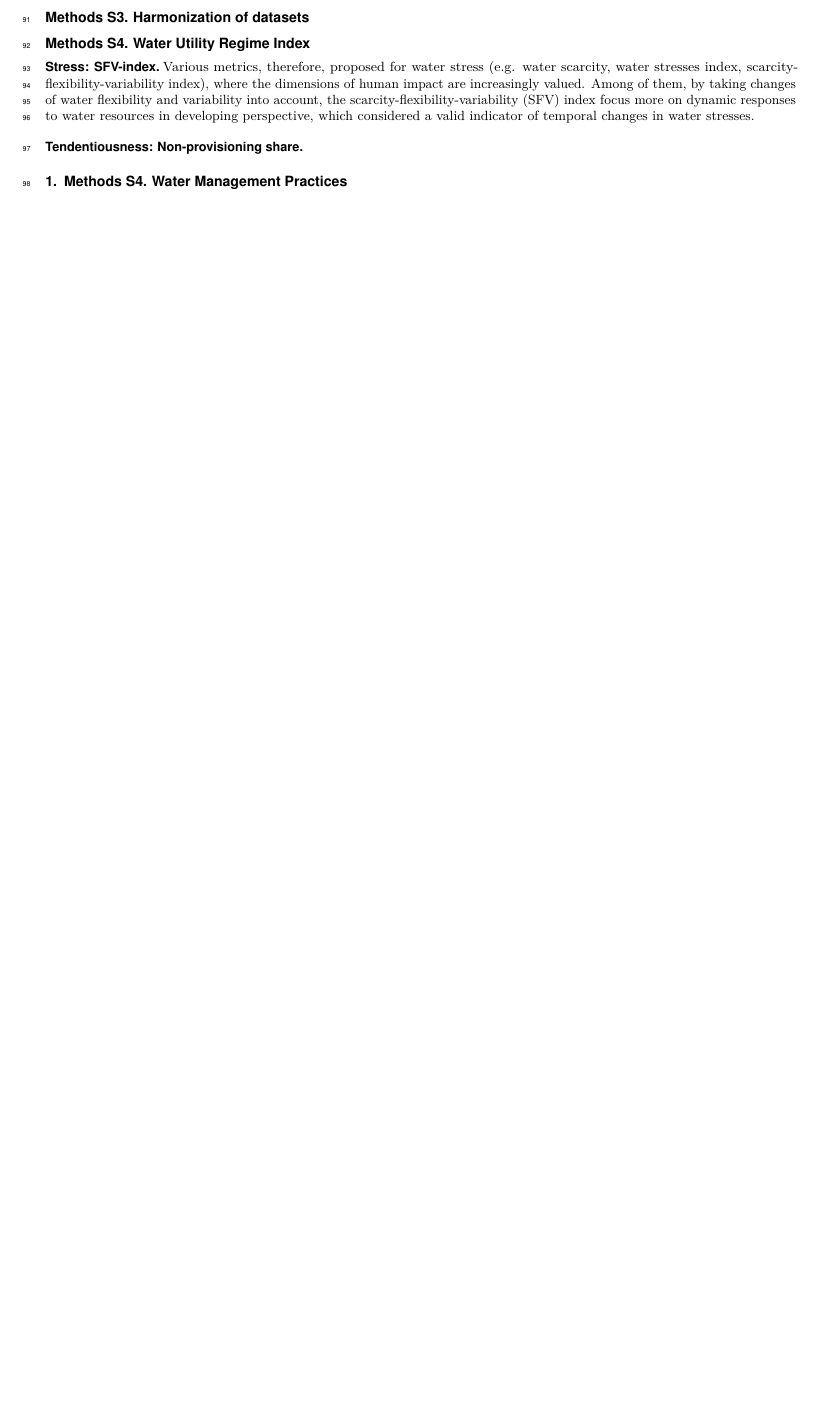
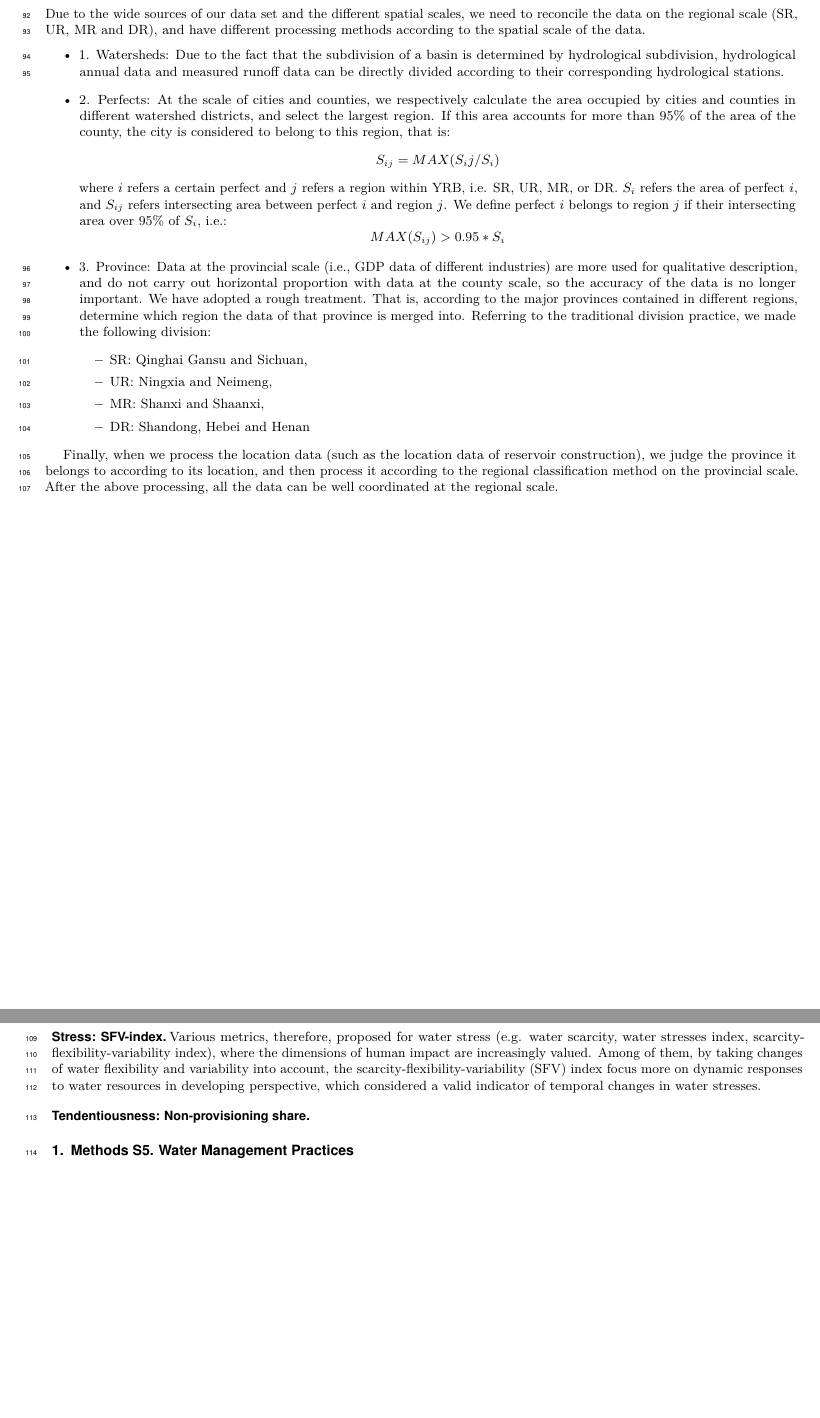
Before and after one commit to SongshGeo/Water-Governance-Regimes, a LaTeX document (tex/sup/supplementary_information.tex): part of page 3 of 15 before the commit and two parts of pages 5 and 6 of 18 after it, the two joined at a grey line, cut at the place of the change, the shorter picture padded with empty space. Compiled offline with pdfLaTeX.

Commit message:
写完S3数据统一

```diff
--- a/tex/sup/supplementary_information.tex
+++ b/tex/sup/supplementary_information.tex
@@ -78,5 +81,32 @@ For the policy data set, we select the laws and policies related to the Yellow R
 \section*{Methods S3. Harmonization of datasets}
+% 由于我们的数据集来源广泛，且具有不同的空间尺度，我们需要在区域尺度（SR，UR，MR和DR）上对数据进行调和，根据数据的空间尺度有不同的处理方式。
+Due to the wide sources of our data set and the different spatial scales, we need to reconcile the data on the regional scale (SR, UR, MR and DR), and have different processing methods according to the spatial scale of the data.
+\begin{itemize}
+    \item 1. Watersheds:
+    % 由于流域的分区由水文分区决定，所以水文年报数据和实测径流量数据都能直接根据其对应的水文站直接划分。
+        Due to the fact that the subdivision of a basin is determined by hydrological subdivision, hydrological annual data and measured runoff data can be directly divided according to their corresponding hydrological stations.
+    \item 2. Perfects:
+    % 在市县尺度下，我们分别计算了市县在不同流域分区中所占的面积，选取其中最大的区域，如果该面积占该县面积的95%以上，则认为该市属于该区域，即：
+        At the scale of cities and counties, we respectively calculate the area occupied by cities and counties in different watershed districts, and select the largest region. If this area accounts for more than 95\% of the area of the county, the city is considered to belong to this region, that is:
+        $$ S_{ij} = MAX(S_ij / S_i)$$
+        where $i$ refers a certain perfect and $j$ refers a region within YRB, i.e. SR, UR, MR, or DR. $S_i$ refers the area of perfect $i$, and $S_{ij}$ refers intersecting area between perfect $i$ and region $j$.
+        We define perfect $i$ belongs to region $j$ if their intersecting area over 95\% of $S_i$, i.e.:
+        $$ MAX(S_{ij}) > 0.95 * S_i $$
+    \item 3. Province:
+    % 在省域尺度的数据（即不同行业的GDP数据）更多用以定性描述，且不与县域尺度数据进行横向比例，因此数据的精度不再重要。我们采用了粗略的处理。即，根据不同区域包含的主要省份，判断该省的数据被融合进哪个区域。参考传统划分惯例，我们进行的划分是：
+    Data at the provincial scale (i.e., GDP data of different industries) are more used for qualitative description, and do not carry out horizontal proportion with data at the county scale, so the accuracy of the data is no longer important. We have adopted a rough treatment. That is, according to the major provinces contained in different regions, determine which region the data of that province is merged into. Referring to the traditional division practice, we made the following division:
+    \begin{itemize}
+        \item SR: Qinghai Gansu and Sichuan,
+        \item UR: Ningxia and Neimeng,
+        \item MR: Shanxi and Shaanxi,
+        \item DR: Shandong, Hebei and Henan
+    \end{itemize}
+\end{itemize}
 
+% 最后，当我们处理位置点数据（如水库修建位置数据时），根据其所在位置判断其所属省份，再按照省尺度的区域归类方式进行处理。经过上述处理，所有的数据都能很好的在区域尺度得到协调。
+Finally, when we process the location data (such as the location data of reservoir construction), we judge the province it belongs to according to its location, and then process it according to the regional classification method on the provincial scale. After the above processing, all the data can be well coordinated at the regional scale.
+
+\newpage
 % 指数介绍
 \section*{Methods S4. Water Utility Regime Index}
 
@@ -92,7 +122,7 @@ For the policy data set, we select the laws and policies related to the Yellow R
 	% 但随着水资源利用方式的变迁，在其基础上兴起的水足迹研究，则进一步泛化了水相关的产品和服务概念。
 	% 如今，世界非产品形式供给于人类的水资源已达xx%，范围包含了xxxxxx等方式，人类在“消耗水”向“利用水”和的倾斜。
 
-\section{Methods S4. Water Management Practices}
+\section{Methods S5. Water Management Practices}
 
 % tag 附录图
 
```
Also changed, not shown: tex/sup/supplementary_information.pdf, tex/sup/supplementary_information.tex (3 more changed lines).
